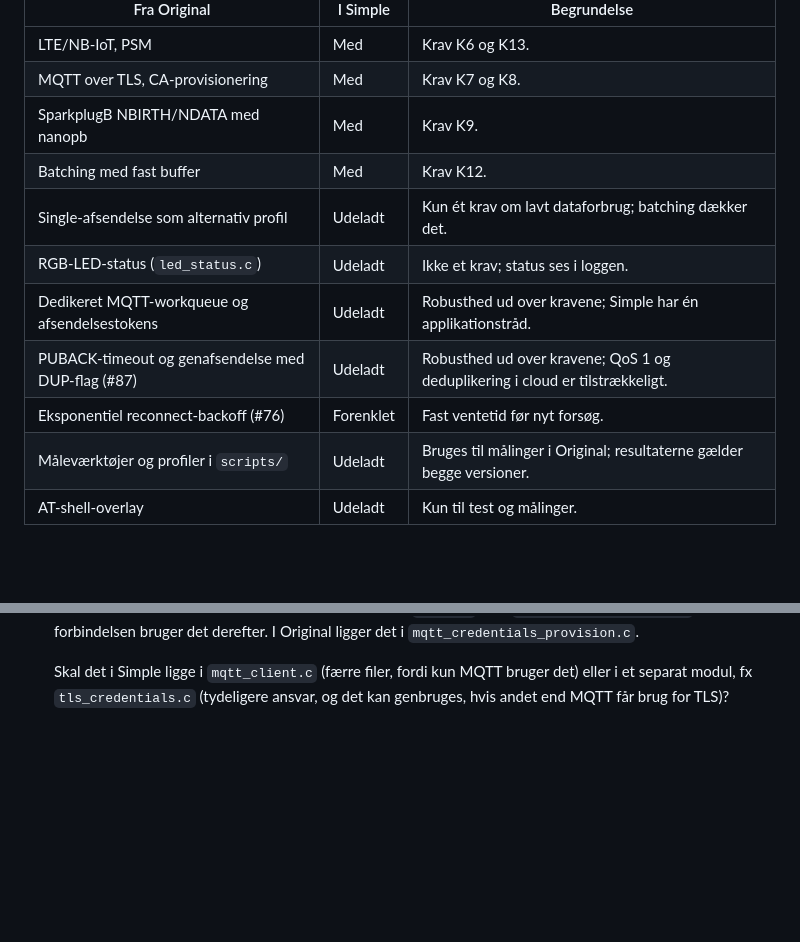
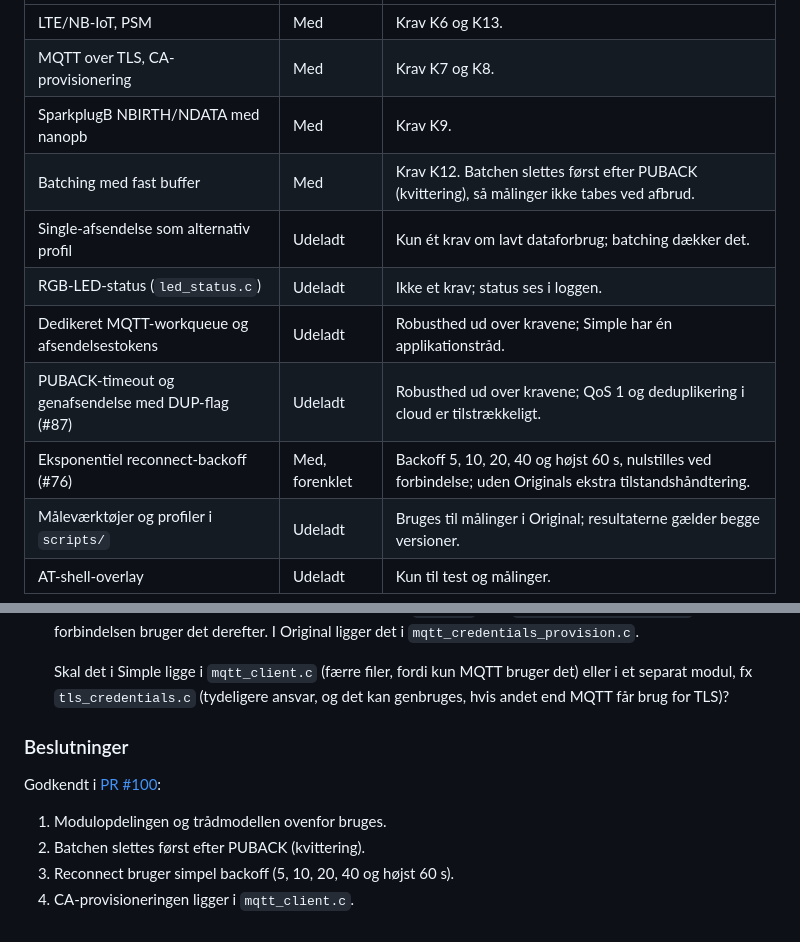
Before and after one commit to mwsk75996/AITSM, a Markdown page: Simple/README.md, 2 parts joined by grey strips. Drawn GitHub-style; blank space fills up the shorter version.

Commit message:
Notér gruppens beslutninger for Simple

```diff
--- a/Simple/README.md
+++ b/Simple/README.md
@@ -90,12 +90,12 @@ Listen føres løbende og bruges i rapporten.
 | LTE/NB-IoT, PSM | Med | Krav K6 og K13. |
 | MQTT over TLS, CA-provisionering | Med | Krav K7 og K8. |
 | SparkplugB NBIRTH/NDATA med nanopb | Med | Krav K9. |
-| Batching med fast buffer | Med | Krav K12. |
+| Batching med fast buffer | Med | Krav K12. Batchen slettes først efter PUBACK (kvittering), så målinger ikke tabes ved afbrud. |
 | Single-afsendelse som alternativ profil | Udeladt | Kun ét krav om lavt dataforbrug; batching dækker det. |
 | RGB-LED-status (`led_status.c`) | Udeladt | Ikke et krav; status ses i loggen. |
 | Dedikeret MQTT-workqueue og afsendelsestokens | Udeladt | Robusthed ud over kravene; Simple har én applikationstråd. |
 | PUBACK-timeout og genafsendelse med DUP-flag (#87) | Udeladt | Robusthed ud over kravene; QoS 1 og deduplikering i cloud er tilstrækkeligt. |
-| Eksponentiel reconnect-backoff (#76) | Forenklet | Fast ventetid før nyt forsøg. |
+| Eksponentiel reconnect-backoff (#76) | Med, forenklet | Backoff 5, 10, 20, 40 og højst 60 s, nulstilles ved forbindelse; uden Originals ekstra tilstandshåndtering. |
 | Måleværktøjer og profiler i `scripts/` | Udeladt | Bruges til målinger i Original; resultaterne gælder begge versioner. |
 | AT-shell-overlay | Udeladt | Kun til test og målinger. |
 
@@ -125,3 +125,12 @@ Listen føres løbende og bruges i rapporten.
    Skal det i Simple ligge i `mqtt_client.c` (færre filer, fordi kun MQTT
    bruger det) eller i et separat modul, fx `tls_credentials.c` (tydeligere
    ansvar, og det kan genbruges, hvis andet end MQTT får brug for TLS)?
+
+### Beslutninger
+
+Godkendt i [PR #100](https://github.com/mwsk75996/AITSM/pull/100):
+
+1. Modulopdelingen og trådmodellen ovenfor bruges.
+2. Batchen slettes først efter PUBACK (kvittering).
+3. Reconnect bruger simpel backoff (5, 10, 20, 40 og højst 60 s).
+4. CA-provisioneringen ligger i `mqtt_client.c`.
```
